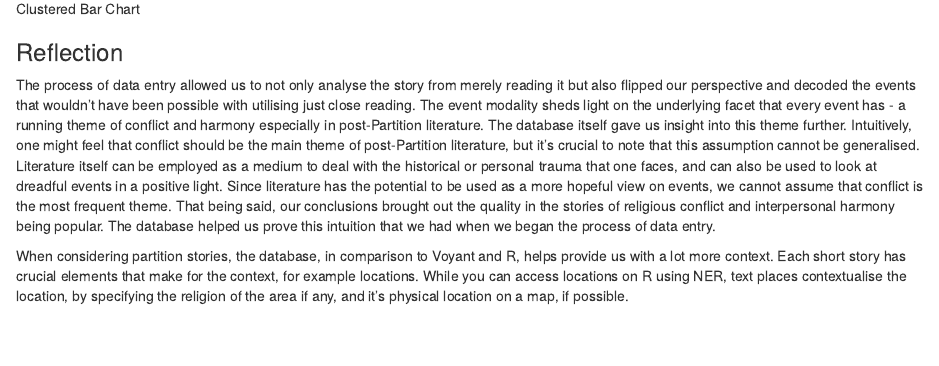
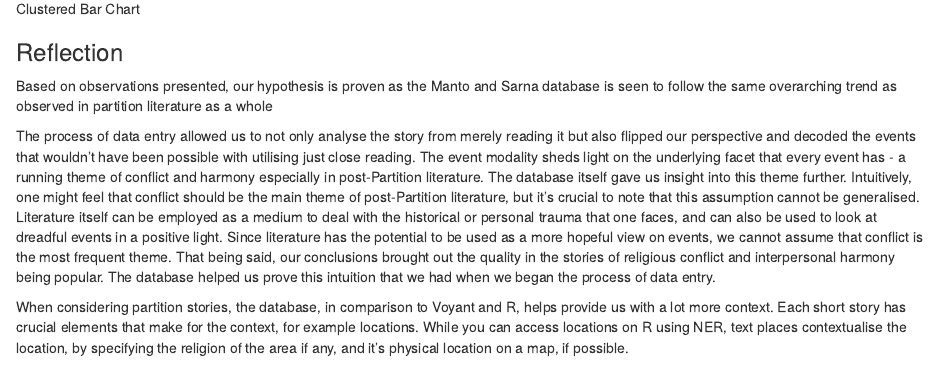
Before and after one commit to elijah-samuel/heurist-database-project, an R Markdown document (index.Rmd): the page in a window 1100 px wide, from 2240 px down before the commit and from 2260 px down after it, so that both start at the same text. The pictures show the output file index.html that the author committed with the source, opened offline.

Commit message:
Added changes

```diff
--- a/index.Rmd
+++ b/index.Rmd
@@ -50,6 +50,8 @@ In both tables, the narrative status is dominated by narration with the total be
 
 
 ### Reflection
+Based on observations presented, our hypothesis is proven as the Manto and Sarna database is seen to follow the same overarching trend as observed in partition literature as a whole
+
 The process of data entry allowed us to not only analyse the story from merely reading it but also flipped our perspective and decoded the events that wouldn’t have been possible with utilising just close reading. The event modality sheds light on the underlying facet that every event has - a running theme of conflict and harmony especially in post-Partition literature. The database itself gave us insight into this theme further. Intuitively, one might feel that conflict should be the main theme of post-Partition literature, but it’s crucial to note that this assumption cannot be generalised. Literature itself can be employed as a medium to deal with the historical or personal trauma that one faces, and can also be used to look at dreadful events in a positive light. Since literature has the potential to be used as a more hopeful view on events, we cannot assume that conflict is the most frequent theme.
 That being said, our conclusions brought out the quality in the stories of religious conflict and interpersonal harmony being popular. The database helped us prove this intuition that we had when we began the process of data entry.
 
```
Also changed, not shown: index.html.
